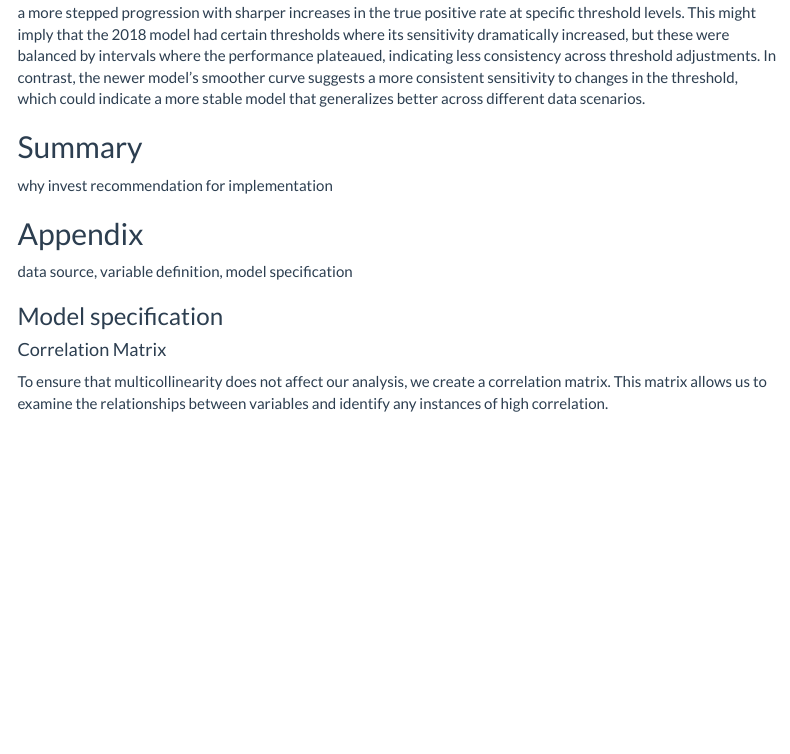
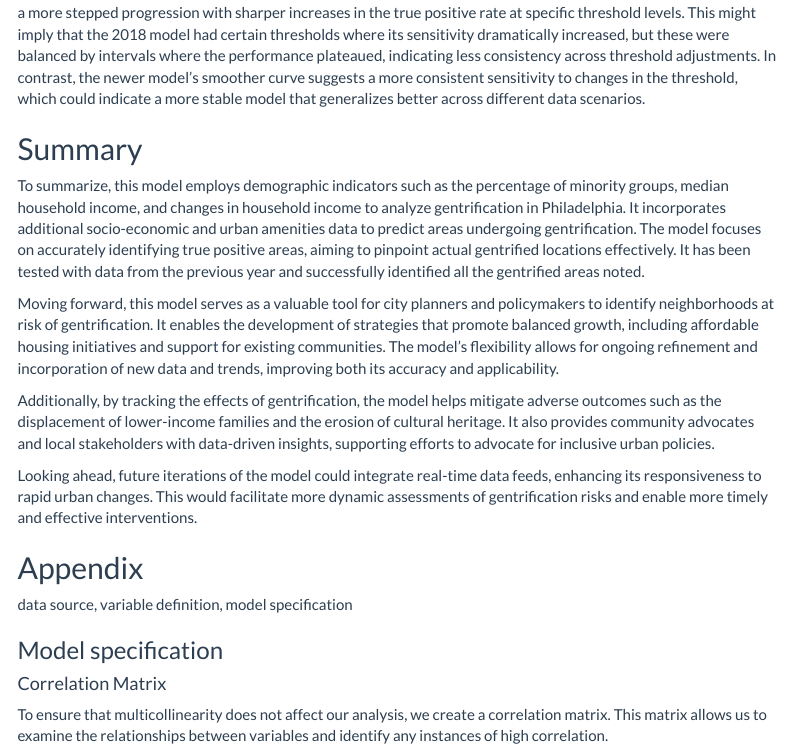
Before and after one commit to junyi2022/Philadelphia-gentrification-prediction, an R Markdown document (predict-gentrification.Rmd): the page in a window 1100 px wide, from 13430 px down before the commit and from 13240 px down after it, so that both start at the same text. Rendered offline with R 4.5, knitr and Pandoc, with nearby package versions; some code elsewhere in the file could not run offline; menus at the side of the page are left out.

Commit message:
summary added

```diff
--- a/predict-gentrification.Rmd
+++ b/predict-gentrification.Rmd
@@ -1486,7 +1479,13 @@ When compared to the 2018 model's ROC curve, several differences are notable. Th
 
 ## Summary
 
-why invest recommendation for implementation
+To summarize, this model employs demographic indicators such as the percentage of minority groups, median household income, and changes in household income to analyze gentrification in Philadelphia. It incorporates additional socio-economic and urban amenities data to predict areas undergoing gentrification. The model focuses on accurately identifying true positive areas, aiming to pinpoint actual gentrified locations effectively. It has been tested with data from the previous year and successfully identified all the gentrified areas noted.
+
+Moving forward, this model serves as a valuable tool for city planners and policymakers to identify neighborhoods at risk of gentrification. It enables the development of strategies that promote balanced growth, including affordable housing initiatives and support for existing communities. The model's flexibility allows for ongoing refinement and incorporation of new data and trends, improving both its accuracy and applicability.
+
+Additionally, by tracking the effects of gentrification, the model helps mitigate adverse outcomes such as the displacement of lower-income families and the erosion of cultural heritage. It also provides community advocates and local stakeholders with data-driven insights, supporting efforts to advocate for inclusive urban policies.
+
+Looking ahead, future iterations of the model could integrate real-time data feeds, enhancing its responsiveness to rapid urban changes. This would facilitate more dynamic assessments of gentrification risks and enable more timely and effective interventions.
 
 ## Appendix
 
```
Also changed, not shown: predict-gentrification.Rmd (7 more changed lines).
